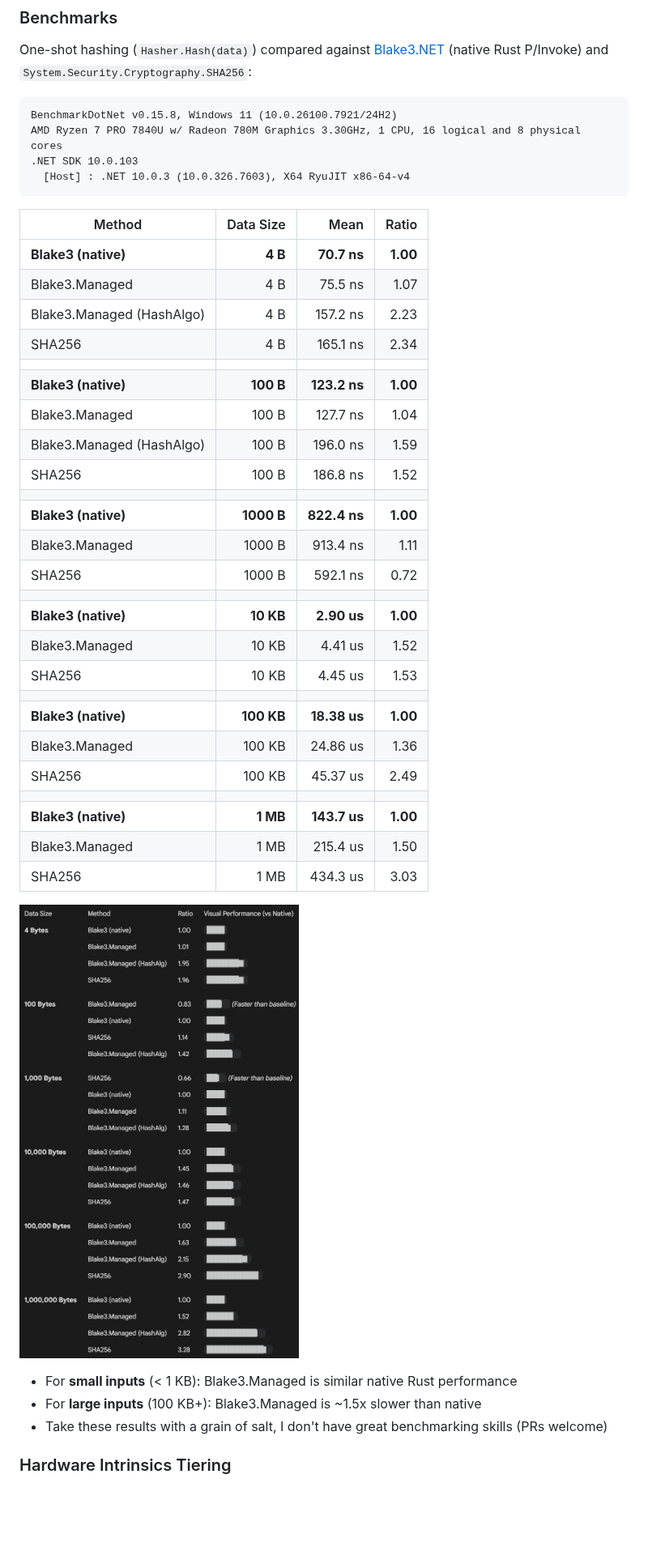
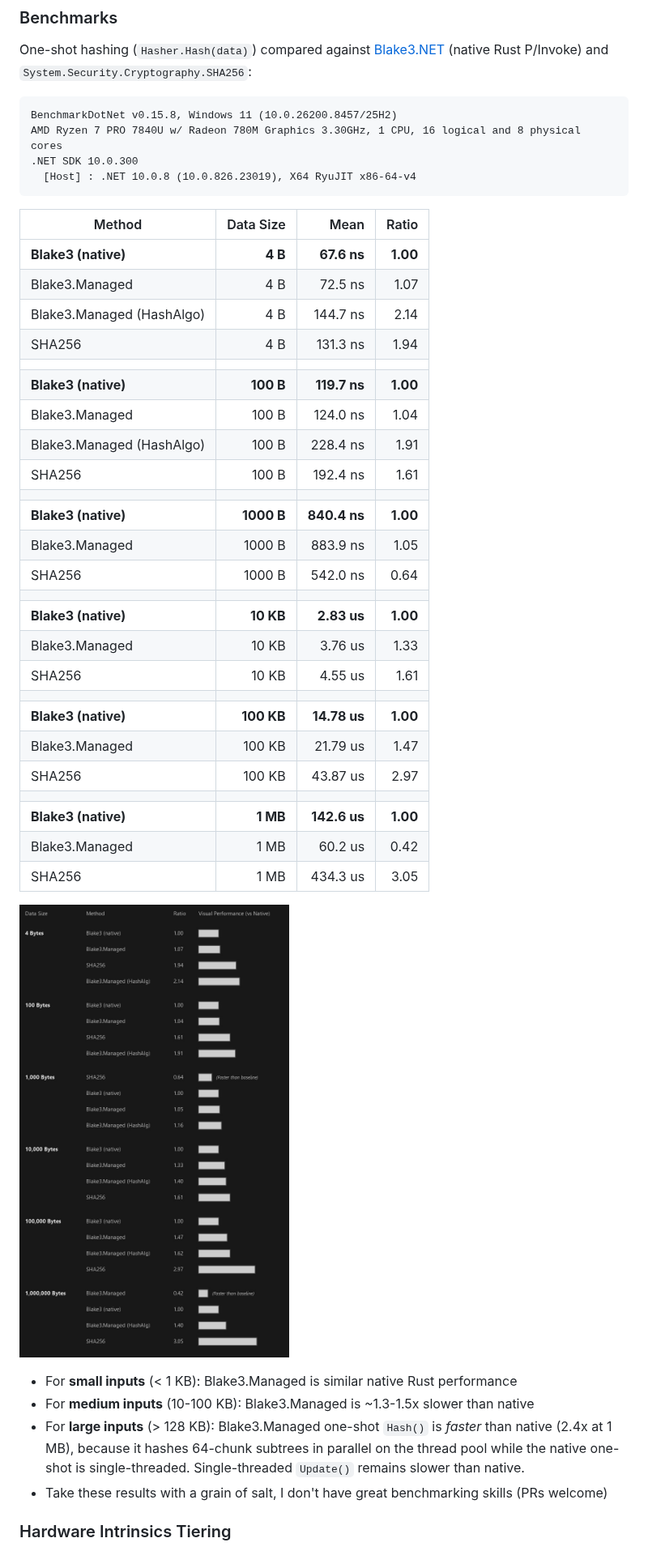
Before and after one commit to Dissimilis/Blake3.Managed, a Markdown page: README.md, the part around one of its changes. Shown at 81% size. GitHub-like rendering; pictures changed too: img/benchmark_v0610.jpg (added); blank space fills up the shorter version.

````diff
--- a/README.md
+++ b/README.md
@@ -85,44 +85,45 @@ var parallelHash = parallel.Finalize();
 One-shot hashing (`Hasher.Hash(data)`) compared against [Blake3.NET](https://github.com/xoofx/Blake3.NET) (native Rust P/Invoke) and `System.Security.Cryptography.SHA256`:
 
 ```
-BenchmarkDotNet v0.15.8, Windows 11 (10.0.26100.7921/24H2)
+BenchmarkDotNet v0.15.8, Windows 11 (10.0.26200.8457/25H2)
 AMD Ryzen 7 PRO 7840U w/ Radeon 780M Graphics 3.30GHz, 1 CPU, 16 logical and 8 physical cores
-.NET SDK 10.0.103
-  [Host] : .NET 10.0.3 (10.0.326.7603), X64 RyuJIT x86-64-v4
+.NET SDK 10.0.300
+  [Host] : .NET 10.0.8 (10.0.826.23019), X64 RyuJIT x86-64-v4
 ```
 
 | Method                     | Data Size |       Mean | Ratio |
 |--------------------------- |----------:|-----------:|------:|
-| **Blake3 (native)**        |     **4 B** |    **70.7 ns** |  **1.00** |
-| Blake3.Managed             |       4 B |    75.5 ns |  1.07 |
-| Blake3.Managed (HashAlgo)  |       4 B |   157.2 ns |  2.23 |
-| SHA256                     |       4 B |   165.1 ns |  2.34 |
+| **Blake3 (native)**        |     **4 B** |    **67.6 ns** |  **1.00** |
+| Blake3.Managed             |       4 B |    72.5 ns |  1.07 |
+| Blake3.Managed (HashAlgo)  |       4 B |   144.7 ns |  2.14 |
+| SHA256                     |       4 B |   131.3 ns |  1.94 |
 |                            |           |            |       |
-| **Blake3 (native)**        |   **100 B** |   **123.2 ns** |  **1.00** |
-| Blake3.Managed             |     100 B |   127.7 ns |  1.04 |
-| Blake3.Managed (HashAlgo)  |     100 B |   196.0 ns |  1.59 |
-| SHA256                     |     100 B |   186.8 ns |  1.52 |
+| **Blake3 (native)**        |   **100 B** |   **119.7 ns** |  **1.00** |
+| Blake3.Managed             |     100 B |   124.0 ns |  1.04 |
+| Blake3.Managed (HashAlgo)  |     100 B |   228.4 ns |  1.91 |
+| SHA256                     |     100 B |   192.4 ns |  1.61 |
 |                            |           |            |       |
-| **Blake3 (native)**        |  **1000 B** |   **822.4 ns** |  **1.00** |
-| Blake3.Managed             |    1000 B |   913.4 ns |  1.11 |
-| SHA256                     |    1000 B |   592.1 ns |  0.72 |
+| **Blake3 (native)**        |  **1000 B** |   **840.4 ns** |  **1.00** |
+| Blake3.Managed             |    1000 B |   883.9 ns |  1.05 |
+| SHA256                     |    1000 B |   542.0 ns |  0.64 |
 |                            |           |            |       |
-| **Blake3 (native)**        | **10 KB** |   **2.90 us** |  **1.00** |
-| Blake3.Managed             |   10 KB |   4.41 us |  1.52 |
-| SHA256                     |   10 KB |   4.45 us |  1.53 |
+| **Blake3 (native)**        | **10 KB** |   **2.83 us** |  **1.00** |
+| Blake3.Managed             |   10 KB |   3.76 us |  1.33 |
+| SHA256                     |   10 KB |   4.55 us |  1.61 |
 |                            |           |            |       |
-| **Blake3 (native)**        | **100 KB** |  **18.38 us** |  **1.00** |
-| Blake3.Managed             |  100 KB |  24.86 us |  1.36 |
-| SHA256                     |  100 KB |  45.37 us |  2.49 |
+| **Blake3 (native)**        | **100 KB** |  **14.78 us** |  **1.00** |
+| Blake3.Managed             |  100 KB |  21.79 us |  1.47 |
+| SHA256                     |  100 KB |  43.87 us |  2.97 |
 |                            |           |            |       |
-| **Blake3 (native)**        |  **1 MB** | **143.7 us** |  **1.00** |
-| Blake3.Managed             |    1 MB | 215.4 us |  1.50 |
-| SHA256                     |    1 MB | 434.3 us |  3.03 |
+| **Blake3 (native)**        |  **1 MB** | **142.6 us** |  **1.00** |
+| Blake3.Managed             |    1 MB |  60.2 us |  0.42 |
+| SHA256                     |    1 MB | 434.3 us |  3.05 |
 
-![Benchmark results](img/benchmark_v0226.jpg)
+![Benchmark results](img/benchmark_v0610.jpg)
 
 - For **small inputs** (< 1 KB): Blake3.Managed is similar native Rust performance
-- For **large inputs** (100 KB+): Blake3.Managed is ~1.5x slower than native
+- For **medium inputs** (10-100 KB): Blake3.Managed is ~1.3-1.5x slower than native
+- For **large inputs** (> 128 KB): Blake3.Managed one-shot `Hash()` is *faster* than native (2.4x at 1 MB), because it hashes 64-chunk subtrees in parallel on the thread pool while the native one-shot is single-threaded. Single-threaded `Update()` remains slower than native.
 - Take these results with a grain of salt, I don't have great benchmarking skills (PRs welcome)
 
 ### Hardware Intrinsics Tiering
````
Also changed, not shown: other parts of README.md (+2 -2 lines), 7 other files.
